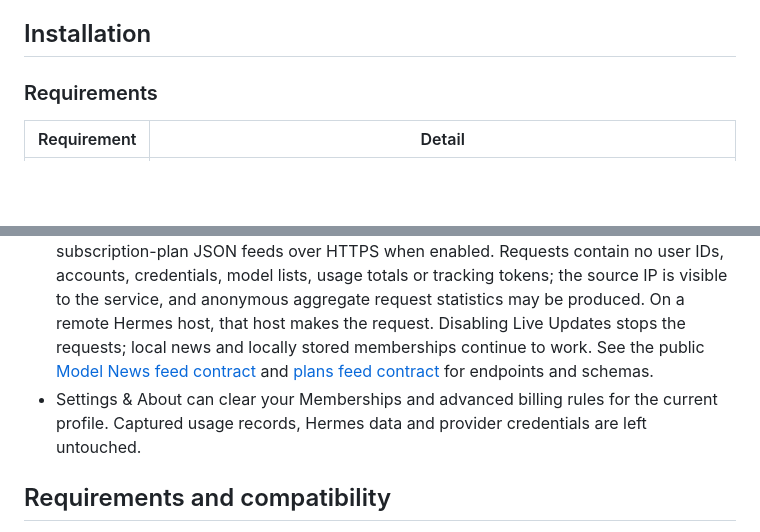
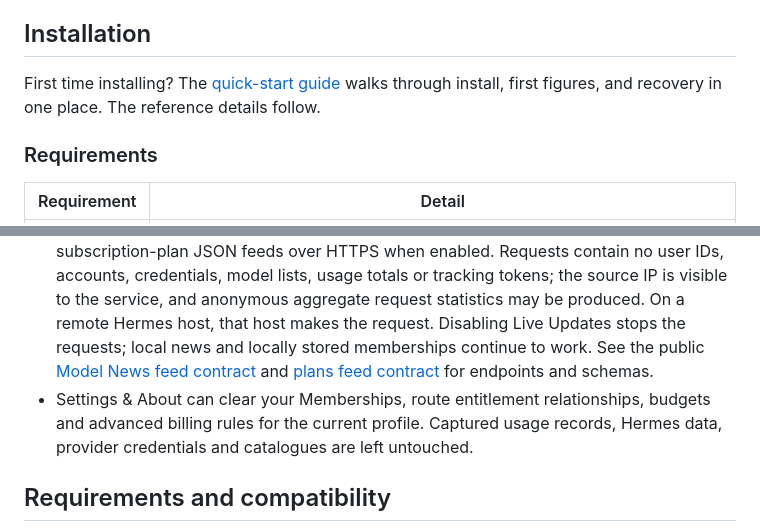
Before and after one commit to WolfMark-Ltd/spendsense, a Markdown page: README.md, 2 parts joined by grey strips. Rendered like a GitHub page; blank space fills up the shorter version.

```diff
--- a/README.md
+++ b/README.md
@@ -29,6 +29,8 @@ Spend Sense is a Hermes plugin that shows what your AI usage is actually costing
 - **Private by design** — no Spend Sense account, no telemetry, and no usage upload. Everything stays on your machine.
 
 ## Installation
+
+First time installing? The [quick-start guide](docs/quickstart.md) walks through install, first figures, and recovery in one place. The reference details follow.
 
 ### Requirements
 
@@ -182,7 +188,7 @@ Unpriced usage is reported as unpriced. Unknown is never shown as zero, and know
 - Spend Sense makes no direct HTTP pricing requests. Automatic Hermes model-options refresh is off by default; when enabled, Hermes may refresh public models.dev metadata or contact configured providers using credentials Hermes manages.
 - Model News snapshots your local Hermes pricing cache and bundled plan catalogue to detect newly listed models and rate changes. The first snapshot is a baseline, not news. Nothing is uploaded and no network request is made; everything works offline.
 - Spend Sense Live Updates (Settings, off by default) downloads public Model News and subscription-plan JSON feeds over HTTPS when enabled. Requests contain no user IDs, accounts, credentials, model lists, usage totals or tracking tokens; the source IP is visible to the service, and anonymous aggregate request statistics may be produced. On a remote Hermes host, that host makes the request. Disabling Live Updates stops the requests; local news and locally stored memberships continue to work. See the public [Model News feed contract](news-feed/README.md) and [plans feed contract](plans-feed/README.md) for endpoints and schemas.
-- Settings & About can clear your Memberships and advanced billing rules for the current profile. Captured usage records, Hermes data and provider credentials are left untouched.
+- Settings & About can clear your Memberships, route entitlement relationships, budgets and advanced billing rules for the current profile. Captured usage records, Hermes data, provider credentials and catalogues are left untouched.
 
 ## Requirements and compatibility
 
```
Also changed, not shown: other parts of README.md (+15 -11 lines), docs/quickstart.md (added, +155 -0 lines).
